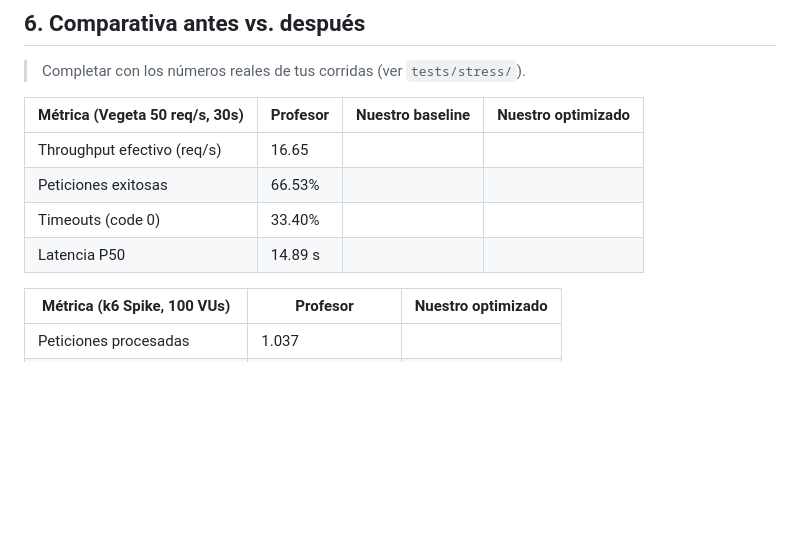
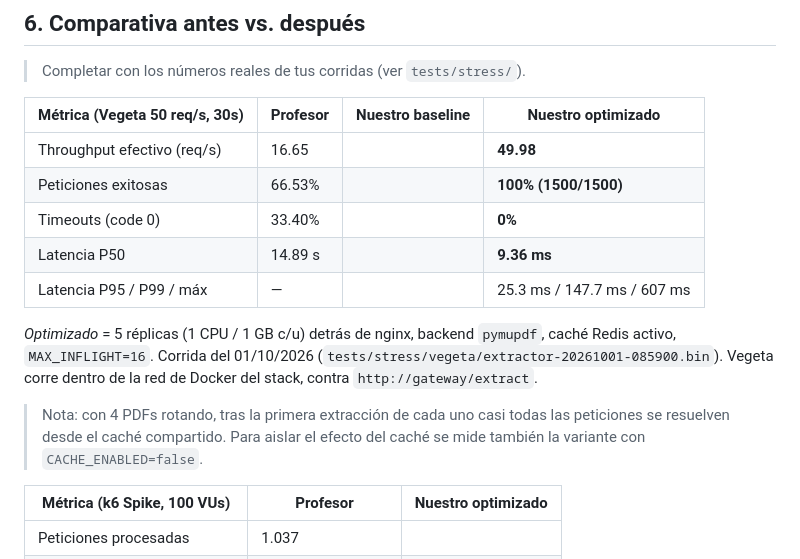
Before and after one commit to CNBRAVOCUENCA/extraccion-service, a Markdown page: INFORME.md, the part around the change. Drawn GitHub-style; blank space fills up the shorter version.

Commit message:
docs(informe): resultados de Vegeta (1500/1500 OK, 49.98 req/s, p50 9.36 ms)
Co-Authored-By: Claude Opus 5.5 <noreply@anthropic.com>
Claude-Session: https://claude.ai/code/session_01RdjUeZDHaLzoDQ4TS9uzJH

```diff
--- a/INFORME.md
+++ b/INFORME.md
@@ -92,10 +92,20 @@ Las tres mitigaciones atacan justamente eso:
 
 | Métrica (Vegeta 50 req/s, 30s) | Profesor | Nuestro baseline | Nuestro optimizado |
 |--------------------------------|----------|------------------|--------------------|
-| Throughput efectivo (req/s)    | 16.65    |                  |                    |
-| Peticiones exitosas            | 66.53%   |                  |                    |
-| Timeouts (code 0)              | 33.40%   |                  |                    |
-| Latencia P50                   | 14.89 s  |                  |                    |
+| Throughput efectivo (req/s)    | 16.65    |                  | **49.98**          |
+| Peticiones exitosas            | 66.53%   |                  | **100% (1500/1500)** |
+| Timeouts (code 0)              | 33.40%   |                  | **0%**             |
+| Latencia P50                   | 14.89 s  |                  | **9.36 ms**        |
+| Latencia P95 / P99 / máx       | —        |                  | 25.3 ms / 147.7 ms / 607 ms |
+
+*Optimizado* = 5 réplicas (1 CPU / 1 GB c/u) detrás de nginx, backend `pymupdf`,
+caché Redis activo, `MAX_INFLIGHT=16`. Corrida del 01/10/2026
+(`tests/stress/vegeta/extractor-20261001-085900.bin`). Vegeta corre dentro de la
+red de Docker del stack, contra `http://gateway/extract`.
+
+> Nota: con 4 PDFs rotando, tras la primera extracción de cada uno casi todas
+> las peticiones se resuelven desde el caché compartido. Para aislar el efecto
+> del caché se mide también la variante con `CACHE_ENABLED=false`.
 
 | Métrica (k6 Spike, 100 VUs)    | Profesor | Nuestro optimizado |
 |--------------------------------|----------|--------------------|
```
